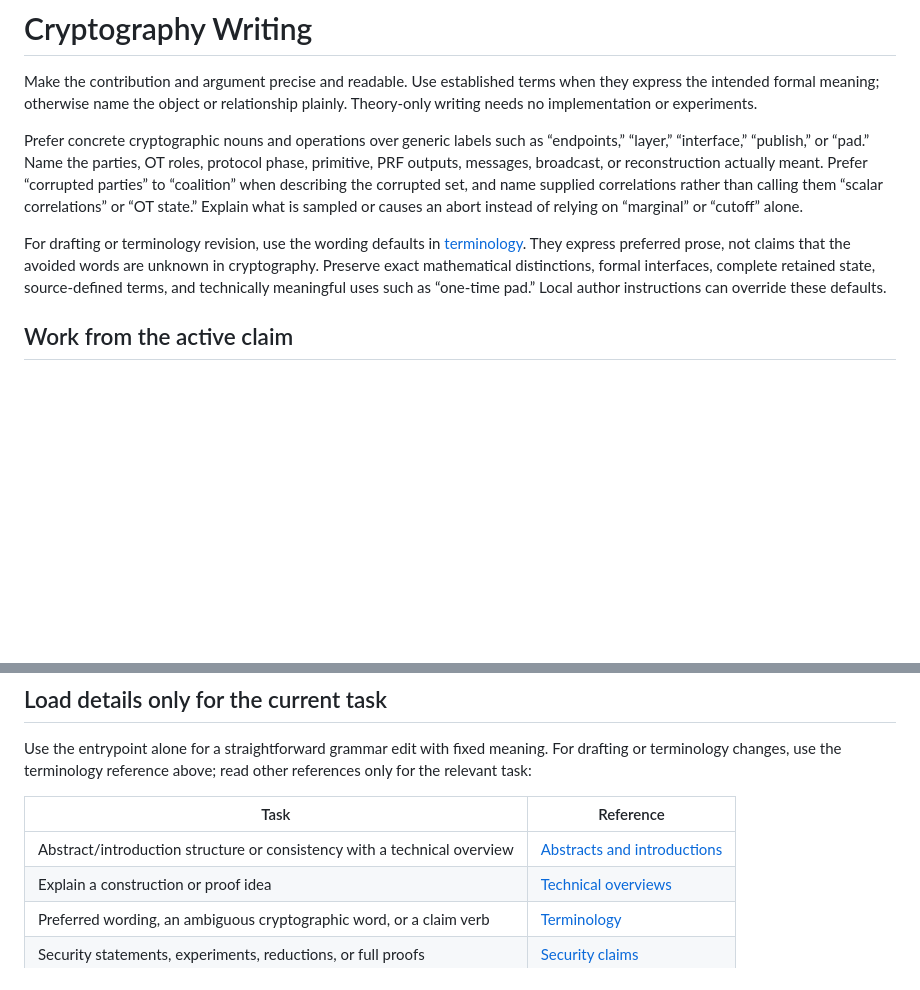
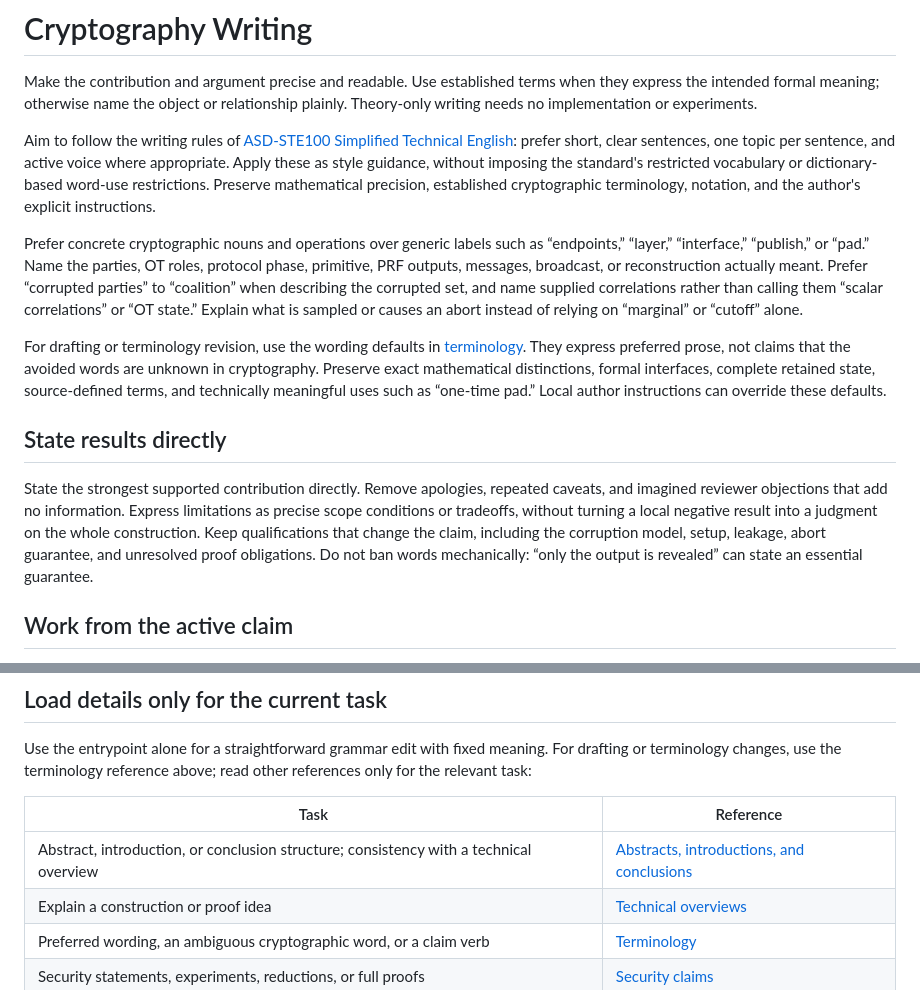
Before and after one commit to ziyang-theory/cryptography-research-skills, a Markdown page: writing/cryptography-writing/SKILL.md, 2 parts joined by grey strips. GitHub-like rendering; blank space fills up the shorter version.

Commit message:
Refine cryptography writing style guidance

```diff
--- a/writing/cryptography-writing/SKILL.md
+++ b/writing/cryptography-writing/SKILL.md
@@ -7,9 +7,15 @@ description: Draft or minimally edit cryptography manuscripts, including definit
 
 Make the contribution and argument precise and readable. Use established terms when they express the intended formal meaning; otherwise name the object or relationship plainly. Theory-only writing needs no implementation or experiments.
 
+Aim to follow the writing rules of [ASD-STE100 Simplified Technical English](https://www.asd-ste100.org/STE_faq.html): prefer short, clear sentences, one topic per sentence, and active voice where appropriate. Apply these as style guidance, without imposing the standard's restricted vocabulary or dictionary-based word-use restrictions. Preserve mathematical precision, established cryptographic terminology, notation, and the author's explicit instructions.
+
 Prefer concrete cryptographic nouns and operations over generic labels such as “endpoints,” “layer,” “interface,” “publish,” or “pad.” Name the parties, OT roles, protocol phase, primitive, PRF outputs, messages, broadcast, or reconstruction actually meant. Prefer “corrupted parties” to “coalition” when describing the corrupted set, and name supplied correlations rather than calling them “scalar correlations” or “OT state.” Explain what is sampled or causes an abort instead of relying on “marginal” or “cutoff” alone.
 
 For drafting or terminology revision, use the wording defaults in [terminology](references/terminology.md). They express preferred prose, not claims that the avoided words are unknown in cryptography. Preserve exact mathematical distinctions, formal interfaces, complete retained state, source-defined terms, and technically meaningful uses such as “one-time pad.” Local author instructions can override these defaults.
+
+## State results directly
+
+State the strongest supported contribution directly. Remove apologies, repeated caveats, and imagined reviewer objections that add no information. Express limitations as precise scope conditions or tradeoffs, without turning a local negative result into a judgment on the whole construction. Keep qualifications that change the claim, including the corruption model, setup, leakage, abort guarantee, and unresolved proof obligations. Do not ban words mechanically: “only the output is revealed” can state an essential guarantee.
 
 ## Work from the active claim
 
@@ -33,7 +39,7 @@ Use the entrypoint alone for a straightforward grammar edit with fixed meaning.
 
 | Task | Reference |
 | --- | --- |
-| Abstract/introduction structure or consistency with a technical overview | [Abstracts and introductions](references/abstracts-and-introductions.md) |
+| Abstract, introduction, or conclusion structure; consistency with a technical overview | [Abstracts, introductions, and conclusions](references/abstracts-and-introductions.md) |
 | Explain a construction or proof idea | [Technical overviews](references/technical-overviews.md) |
 | Preferred wording, an ambiguous cryptographic word, or a claim verb | [Terminology](references/terminology.md) |
 | Security statements, experiments, reductions, or full proofs | [Security claims](references/security-claims.md) |
```
Also changed, not shown: 2 other files.
